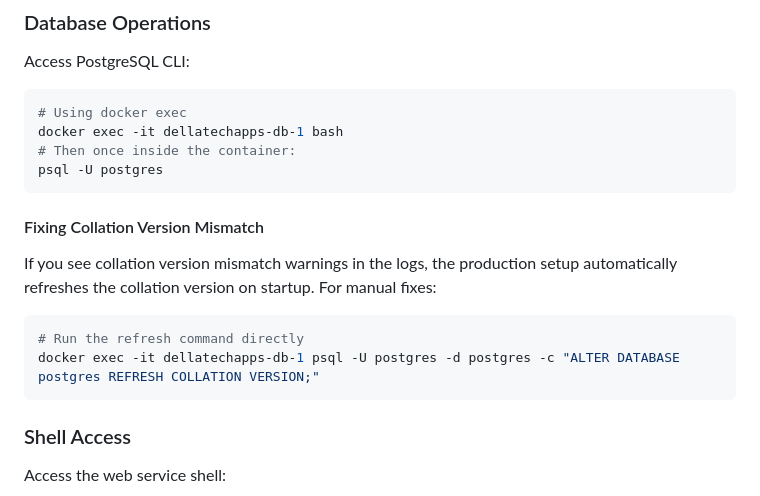
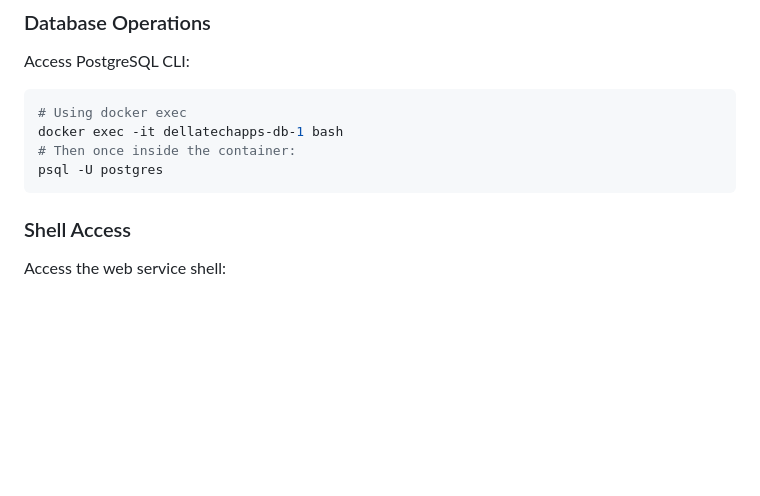
Before and after one commit to sndurkin/dellatechapps, a Markdown page: README.md, the part around the change. Drawn GitHub-style; blank space fills up the shorter version.

Commit message:
remove unnecessary info from readme

````diff
--- a/README.md
+++ b/README.md
@@ -124,15 +124,6 @@ Access PostgreSQL CLI:
 docker exec -it dellatechapps-db-1 bash
 # Then once inside the container:
 psql -U postgres
-```
-
-#### Fixing Collation Version Mismatch
-
-If you see collation version mismatch warnings in the logs, the production setup automatically refreshes the collation version on startup. For manual fixes:
-
-```bash
-# Run the refresh command directly
-docker exec -it dellatechapps-db-1 psql -U postgres -d postgres -c "ALTER DATABASE postgres REFRESH COLLATION VERSION;"
 ```
 
 ### Shell Access
````
